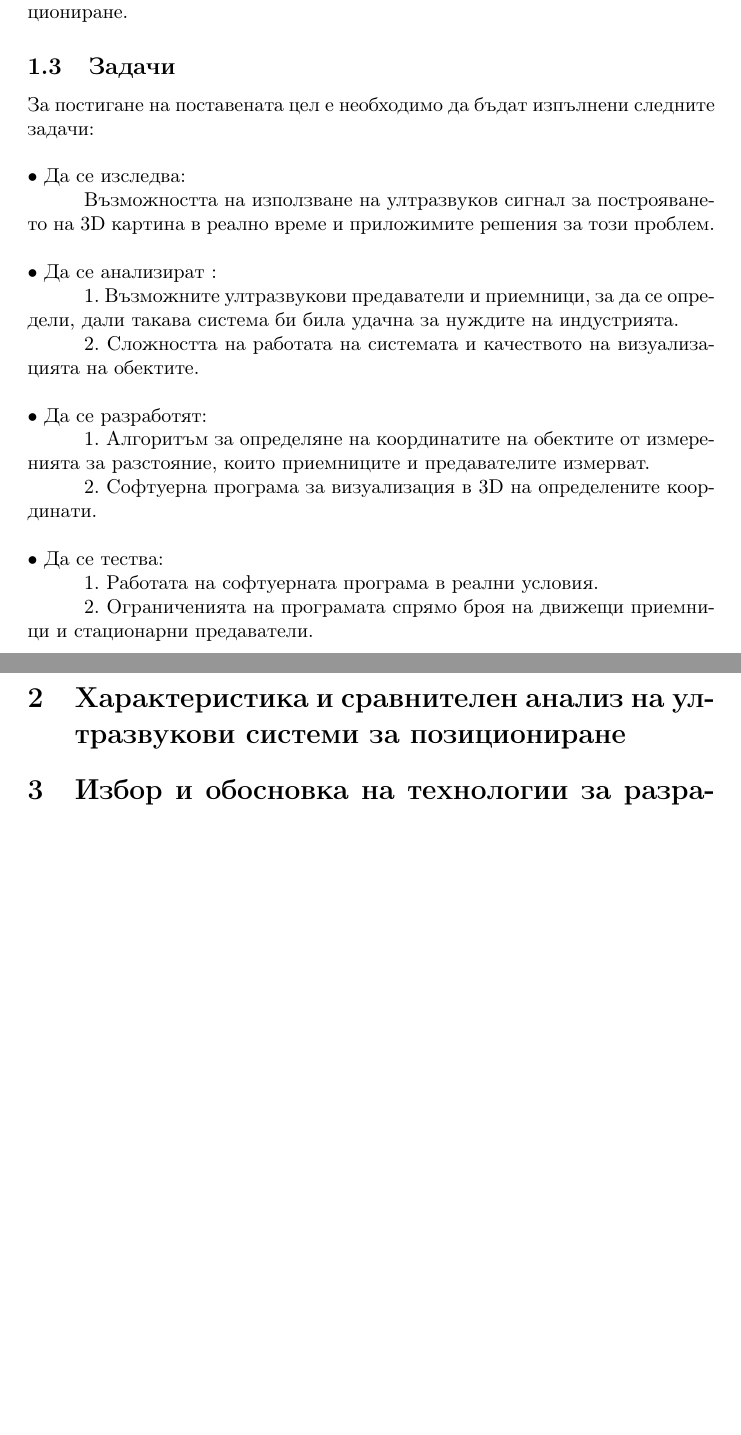
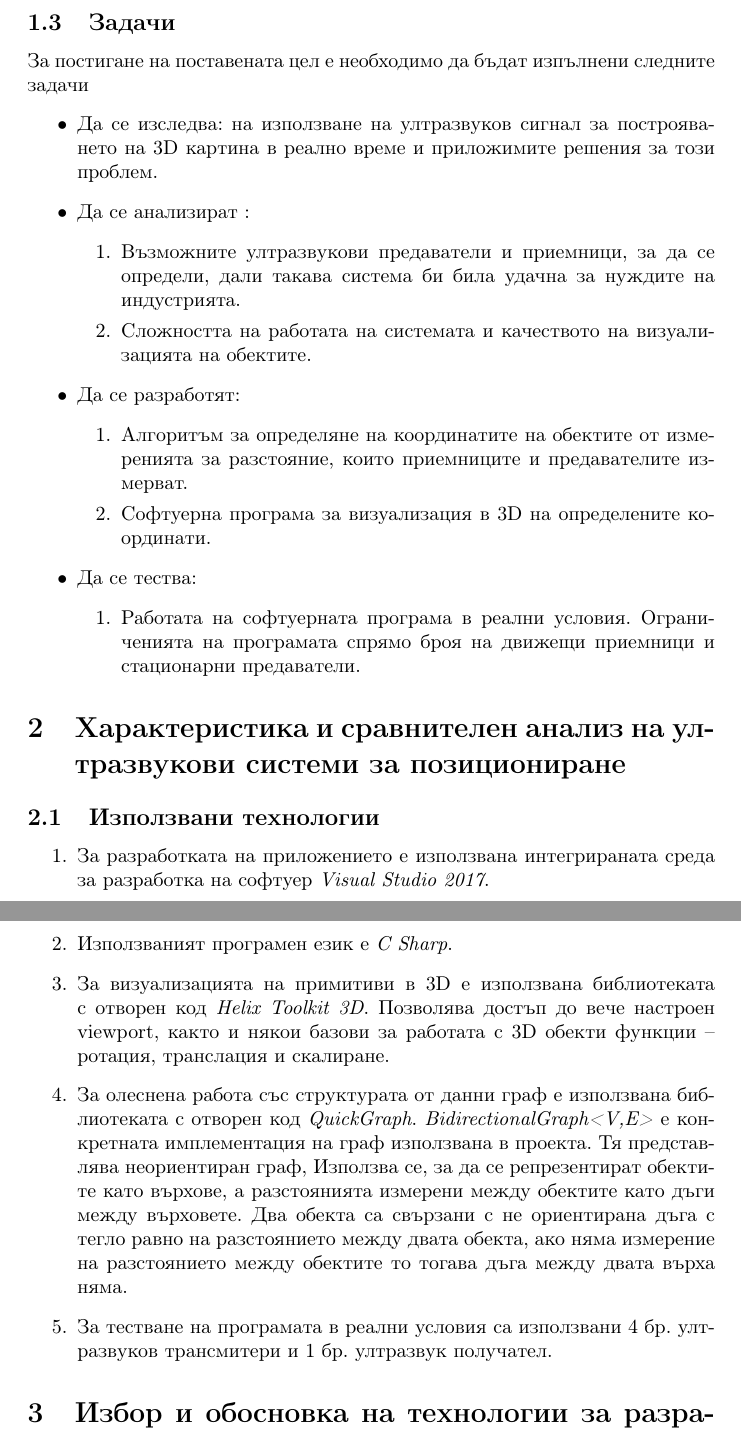
Before and after one commit to ch-hristov/final_project, a LaTeX document (tex/main.tex, which reads tex/section1.tex, tex/section2.tex): two parts of pages 2 and 3 of 3 before the commit and two parts of pages 2 and 3 of 5 after it, joined at a grey line, cut so that both start at the same text, the shorter picture padded with empty space. Compiled offline with pdfLaTeX.

Commit message:
P2. Transitioning to Tex

```diff
--- a/tex/section1.tex
+++ b/tex/section1.tex
@@ -3,17 +3,25 @@
 
 \subsection{Цел}
-Основната цел на настоящата дипломна работа е да се разработи платформа за тримерна визуализация, базирана на ултразвукова система за позициониране.
+\tabОсновната цел на настоящата дипломна работа е да се разработи платформа за тримерна визуализация, базирана на ултразвукова система за позициониране.
 
 \subsection{Задачи}
-За постигане на поставената цел е необходимо да бъдат изпълнени следните задачи:\\\\
-•	Да се изследва:\\
-\tabВъзможността на използване на ултразвуков сигнал за построяването на 3D картина в реално време и приложимите решения за този проблем.\\\\
-•	Да се анализират :\\
-\tab1.	Възможните ултразвукови предаватели и приемници, за да се определи, дали такава система би била удачна за нуждите на индустрията.\\
-\tab2.	Сложността на работата на системата и качеството на визуализацията на обектите.\\\\
-•	Да се разработят:\\
-\tab1.	Алгоритъм за определяне на координатите на обектите от измеренията за разстояние, които приемниците и предавателите измерват.\\
-\tab2.	Софтуерна програма за визуализация в 3D на определените координати.\\\\
-•	Да се тества:\\
-\tab1.	Работата на софтуерната програма в реални условия.\\
-\tab2.	Ограниченията на програмата спрямо броя на движещи приемници и стационарни предаватели.\\\\
+За постигане на поставената цел е необходимо да бъдат изпълнени следните задачи
+\begin{itemize}
+    \item Да се изследва:
+     на използване на ултразвуков сигнал за построяването на 3D картина в реално време и приложимите решения за този проблем.
+    \itemДа се анализират :
+    \begin{enumerate}
+     \itemВъзможните ултразвукови предаватели и приемници, за да се определи, дали такава система би била удачна за нуждите на индустрията.
+     \itemСложността на работата на системата и качеството на визуализацията на обектите.
+    \end{enumerate}
+    \itemДа се разработят:
+    \begin{enumerate}
+    \itemАлгоритъм за определяне на координатите на обектите от измеренията за разстояние, които приемниците и предавателите измерват.
+    \itemСофтуерна програма за визуализация в 3D на определените координати.
+    \end{enumerate}
+    \itemДа се тества:
+    \begin{enumerate}
+    \itemРаботата на софтуерната програма в реални условия.
+    Ограниченията на програмата спрямо броя на движещи приемници и стационарни предаватели.
+    \end{enumerate}
+\end{itemize}
--- /dev/null
+++ b/tex/section2.tex
@@ -0,0 +1,8 @@
+\subsection{Използвани технологии}
+\begin{enumerate}
+ \itemЗа разработката на приложението е използвана интегрираната среда за разработка на софтуер \textit{Visual Studio 2017}.
+ \itemИзползваният програмен език е \textit{C Sharp}.
+ \itemЗа визуализацията на примитиви в 3D е използвана библиотеката с отворен код \textit{Helix Toolkit 3D}. Позволява достъп до вече настроен viewport, както и някои базови за работата с 3D обекти функции – ротация, транслация и скалиране.
+ \itemЗа олеснена работа със структурата от данни граф е използвана библиотеката с отворен код \textit{QuickGraph}. \textit{BidirectionalGraph<V,E>} е конкретната имплементация на граф използвана в проекта.  Тя представлява неориентиран граф, Използва се, за да се репрезентират обектите като върхове, а разстоянията измерени между обектите като дъги между върховете. Два обекта са свързани с не ориентирана дъга с тегло равно на разстоянието между двата обекта, ако няма измерение на разстоянието между обектите то тогава дъга между двата върха няма.
+ \itemЗа тестване на програмата в реални условия са използвани 4 бр. ултразвуков трансмитери и 1 бр. ултразвук получател.
+\end{enumerate}
```
Also changed, not shown: tex/main.tex (+8 -3 lines), tex/section3.tex (added, +18 -0 lines), tex/section4.tex (added, +1 -0 lines), tex/images/modules.png (added), tex/section5.tex (added), tex/section6.tex (added), tex/section1.tex (2 more changed lines).
